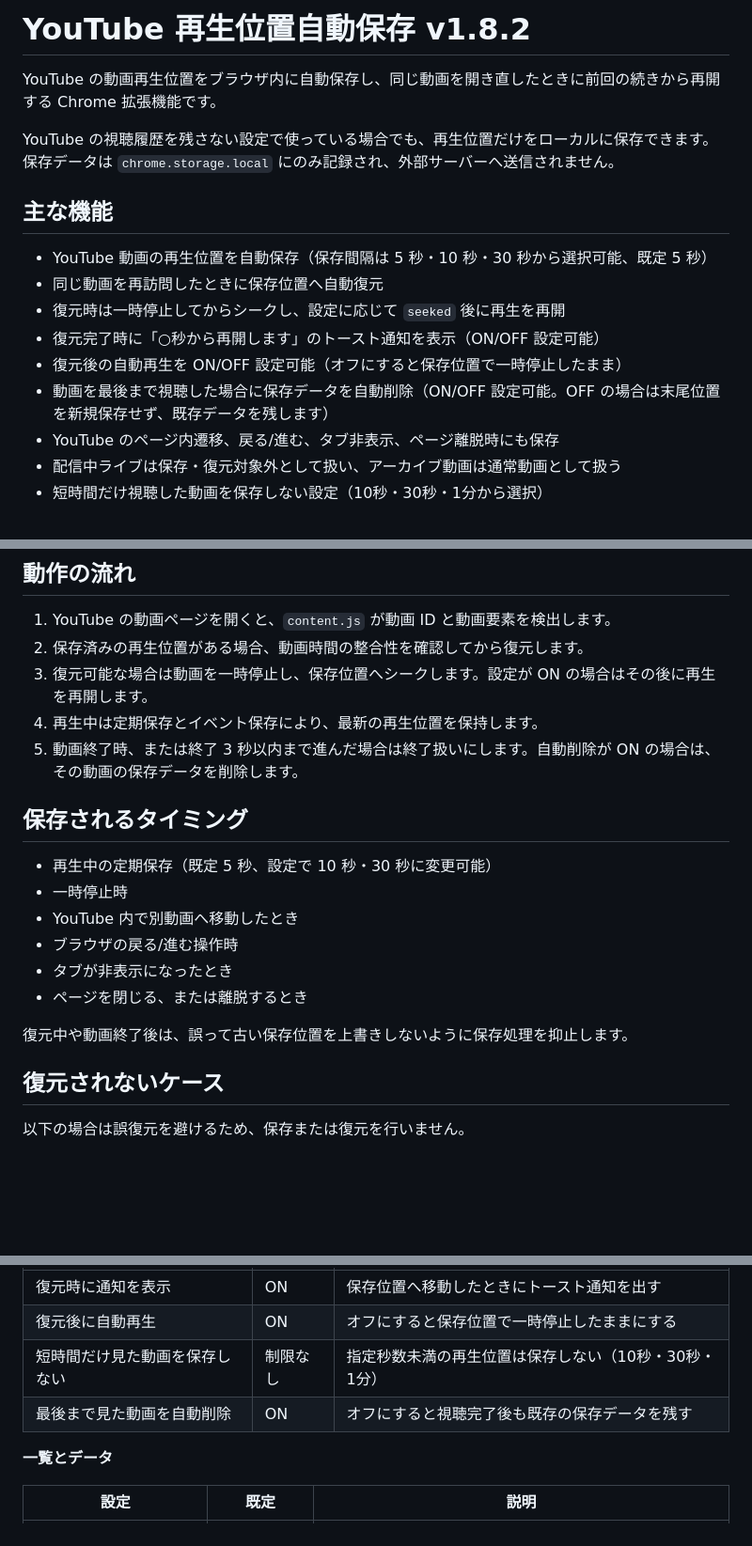
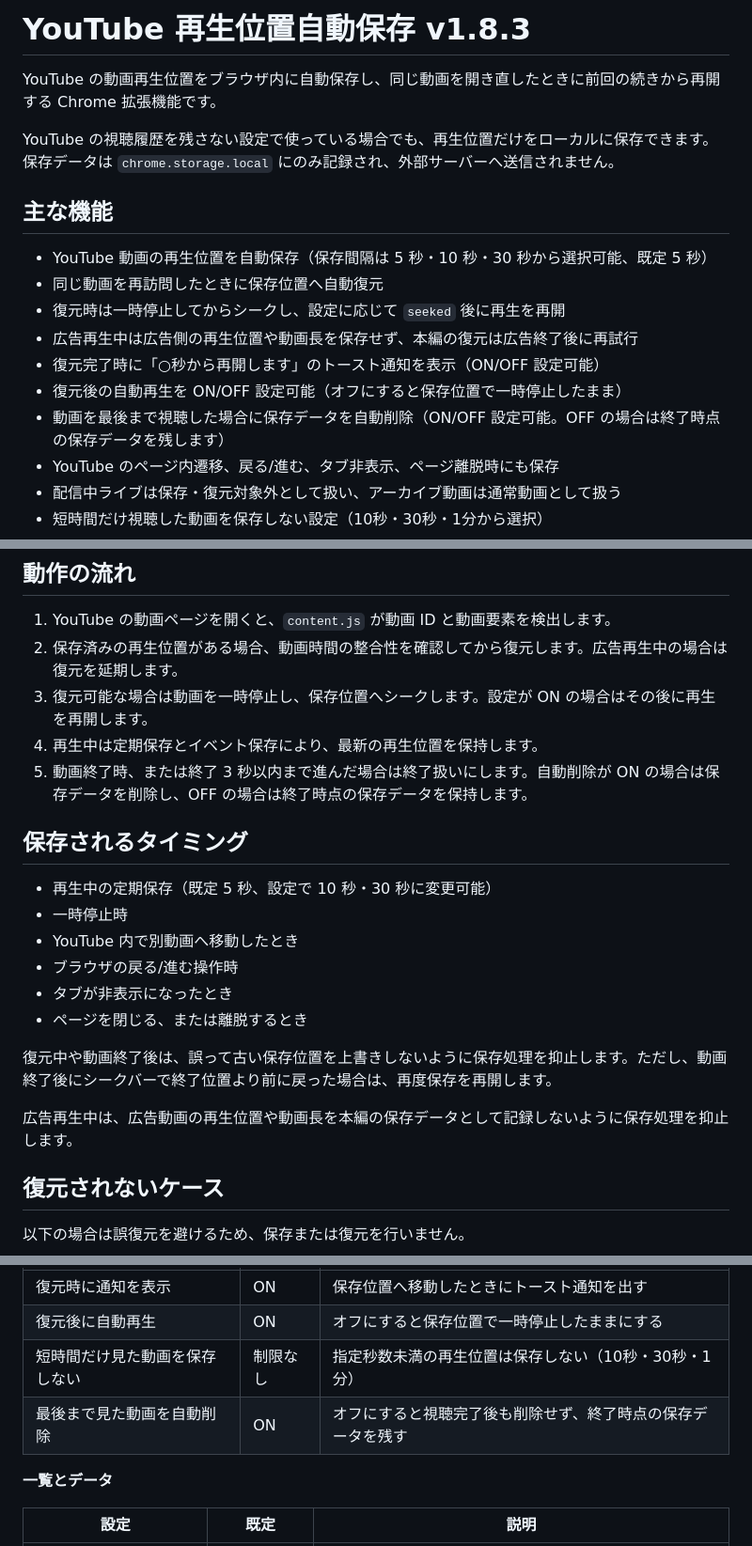
Before and after one commit to Rakua-Laqua/YouTube-playback-position-auto-save, a Markdown page: README.md, 3 parts joined by grey strips. Shown at 94% size. GitHub-like rendering; blank space fills up the shorter version.

```diff
--- a/README.md
+++ b/README.md
@@ -1,4 +1,4 @@
-# YouTube 再生位置自動保存 v1.8.2
+# YouTube 再生位置自動保存 v1.8.3
 
 YouTube の動画再生位置をブラウザ内に自動保存し、同じ動画を開き直したときに前回の続きから再開する Chrome 拡張機能です。
 
@@ -9,9 +9,10 @@ YouTube の視聴履歴を残さない設定で使っている場合でも、再
 - YouTube 動画の再生位置を自動保存（保存間隔は 5 秒・10 秒・30 秒から選択可能、既定 5 秒）
 - 同じ動画を再訪問したときに保存位置へ自動復元
 - 復元時は一時停止してからシークし、設定に応じて `seeked` 後に再生を再開
+- 広告再生中は広告側の再生位置や動画長を保存せず、本編の復元は広告終了後に再試行
 - 復元完了時に「○秒から再開します」のトースト通知を表示（ON/OFF 設定可能）
 - 復元後の自動再生を ON/OFF 設定可能（オフにすると保存位置で一時停止したまま）
-- 動画を最後まで視聴した場合に保存データを自動削除（ON/OFF 設定可能。OFF の場合は末尾位置を新規保存せず、既存データを残します）
+- 動画を最後まで視聴した場合に保存データを自動削除（ON/OFF 設定可能。OFF の場合は終了時点の保存データを残します）
 - YouTube のページ内遷移、戻る/進む、タブ非表示、ページ離脱時にも保存
 - 配信中ライブは保存・復元対象外として扱い、アーカイブ動画は通常動画として扱う
 - 短時間だけ視聴した動画を保存しない設定（10秒・30秒・1分から選択）
@@ -25,10 +26,10 @@ YouTube の視聴履歴を残さない設定で使っている場合でも、再
 ## 動作の流れ
 
 1. YouTube の動画ページを開くと、`content.js` が動画 ID と動画要素を検出します。
-2. 保存済みの再生位置がある場合、動画時間の整合性を確認してから復元します。
+2. 保存済みの再生位置がある場合、動画時間の整合性を確認してから復元します。広告再生中の場合は復元を延期します。
 3. 復元可能な場合は動画を一時停止し、保存位置へシークします。設定が ON の場合はその後に再生を再開します。
 4. 再生中は定期保存とイベント保存により、最新の再生位置を保持します。
-5. 動画終了時、または終了 3 秒以内まで進んだ場合は終了扱いにします。自動削除が ON の場合は、その動画の保存データを削除します。
+5. 動画終了時、または終了 3 秒以内まで進んだ場合は終了扱いにします。自動削除が ON の場合は保存データを削除し、OFF の場合は終了時点の保存データを保持します。
 
 ## 保存されるタイミング
 
@@ -39,7 +40,9 @@ YouTube の視聴履歴を残さない設定で使っている場合でも、再
 - タブが非表示になったとき
 - ページを閉じる、または離脱するとき
 
-復元中や動画終了後は、誤って古い保存位置を上書きしないように保存処理を抑止します。
+復元中や動画終了後は、誤って古い保存位置を上書きしないように保存処理を抑止します。ただし、動画終了後にシークバーで終了位置より前に戻った場合は、再度保存を再開します。
+
+広告再生中は、広告動画の再生位置や動画長を本編の保存データとして記録しないように保存処理を抑止します。
 
 ## 復元されないケース
 
@@ -79,7 +84,7 @@ YouTube の視聴履歴を残さない設定で使っている場合でも、再
 | 復元時に通知を表示 | ON | 保存位置へ移動したときにトースト通知を出す |
 | 復元後に自動再生 | ON | オフにすると保存位置で一時停止したままにする |
 | 短時間だけ見た動画を保存しない | 制限なし | 指定秒数未満の再生位置は保存しない（10秒・30秒・1分） |
-| 最後まで見た動画を自動削除 | ON | オフにすると視聴完了後も既存の保存データを残す |
+| 最後まで見た動画を自動削除 | ON | オフにすると視聴完了後も削除せず、終了時点の保存データを残す |
 
 **一覧とデータ**
 
```
Also changed, not shown: other parts of README.md (+7 -2 lines), CHANGELOG.md (+3 -0 lines).
